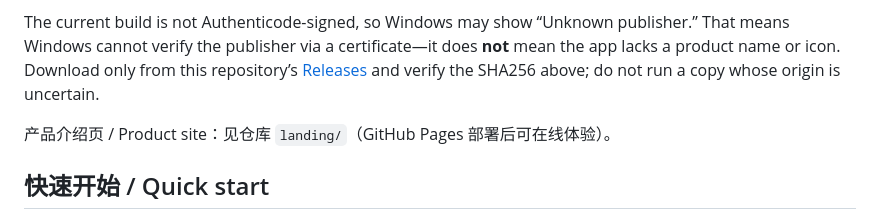
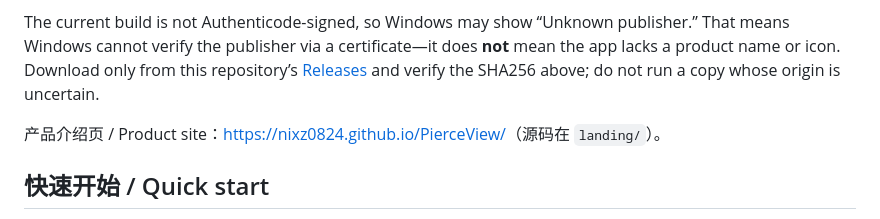
Before and after one commit to Nixz0824/PierceView, a Markdown page: README.md, the part around the change. Rendered like a GitHub page.

Commit message:
docs: link live product landing site URL

```diff
--- a/README.md
+++ b/README.md
@@ -49,7 +49,7 @@ Version 1.0 uses a single-layer circular core. Each F8 session keeps one visual
 
 The current build is not Authenticode-signed, so Windows may show “Unknown publisher.” That means Windows cannot verify the publisher via a certificate—it does **not** mean the app lacks a product name or icon. Download only from this repository’s [Releases](../../releases) and verify the SHA256 above; do not run a copy whose origin is uncertain.
 
-产品介绍页 / Product site：见仓库 `landing/`（GitHub Pages 部署后可在线体验）。
+产品介绍页 / Product site：<https://nixz0824.github.io/PierceView/>（源码在 `landing/`）。
 
 ## 快速开始 / Quick start
 
```
